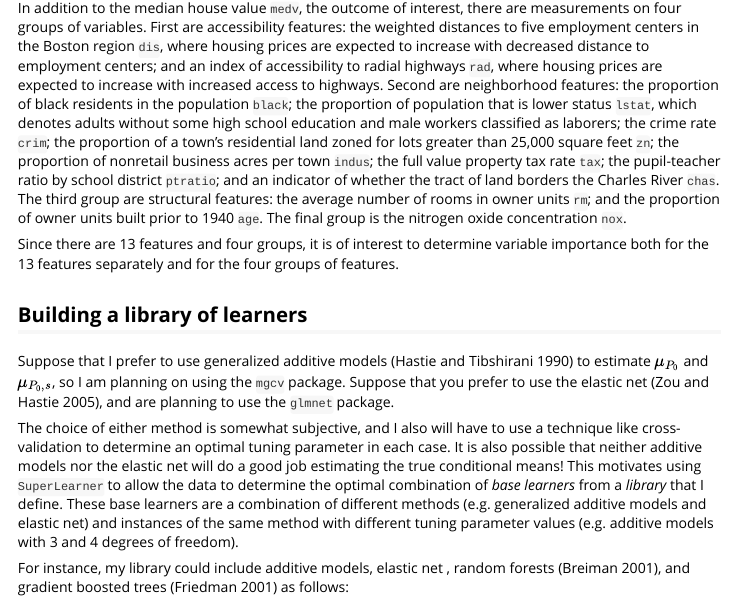
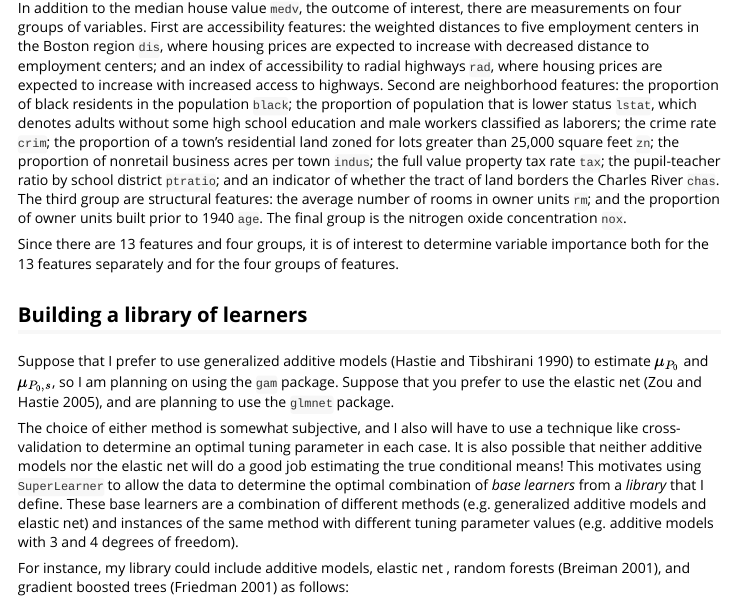
Before and after one commit to bdwilliamson/vimp, an R Markdown document (vignettes/introduction.Rmd): the page in a window 1100 px wide, from 1340 px down. Rendered offline with R 4.5, knitr and Pandoc, with nearby package versions; some code elsewhere in the file could not run offline.

Commit message:
updated DESCR with suggest gam, updated vignette

```diff
--- a/vignettes/introduction.Rmd
+++ b/vignettes/introduction.Rmd
@@ -125,7 +125,7 @@ Since there are 13 features and four groups, it is of interest to determine vari
 
 ## Building a library of learners
 
-Suppose that I prefer to use generalized additive models [@hastie1990] to estimate $\mu_{P_0}$ and $\mu_{P_0, s}$, so I am planning on using the `mgcv` package. Suppose that you prefer to use the elastic net [@zou2005], and are planning to use the `glmnet` package.
+Suppose that I prefer to use generalized additive models [@hastie1990] to estimate $\mu_{P_0}$ and $\mu_{P_0, s}$, so I am planning on using the `gam` package. Suppose that you prefer to use the elastic net [@zou2005], and are planning to use the `glmnet` package.
 
 The choice of either method is somewhat subjective, and I also will have to use a technique like cross-validation to determine an optimal tuning parameter in each case. It is also possible that neither additive models nor the elastic net will do a good job estimating the true conditional means! This motivates using `SuperLearner` to allow the data to determine the optimal combination of *base learners* from a *library* that I define. These base learners are a combination of different methods (e.g. generalized additive models and elastic net) and instances of the same method with different tuning parameter values (e.g. additive models with 3 and 4 degrees of freedom).
 
```
Also changed, not shown: 1 other file.
